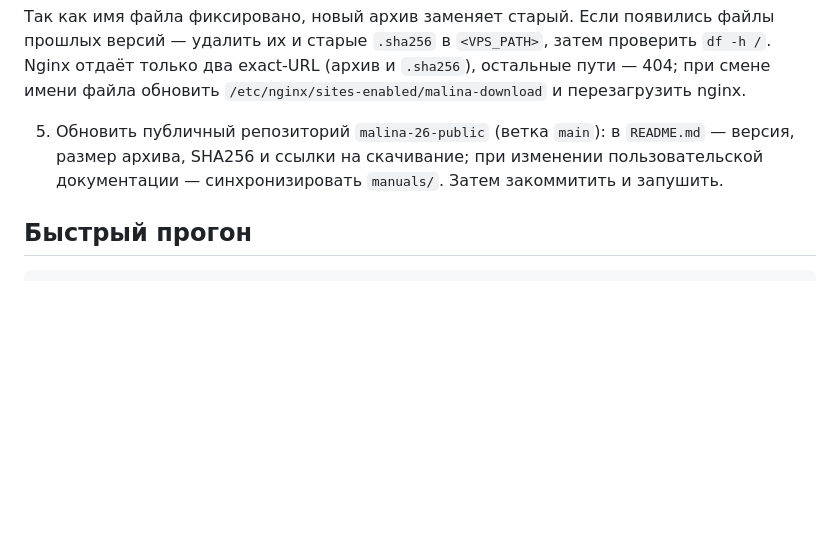
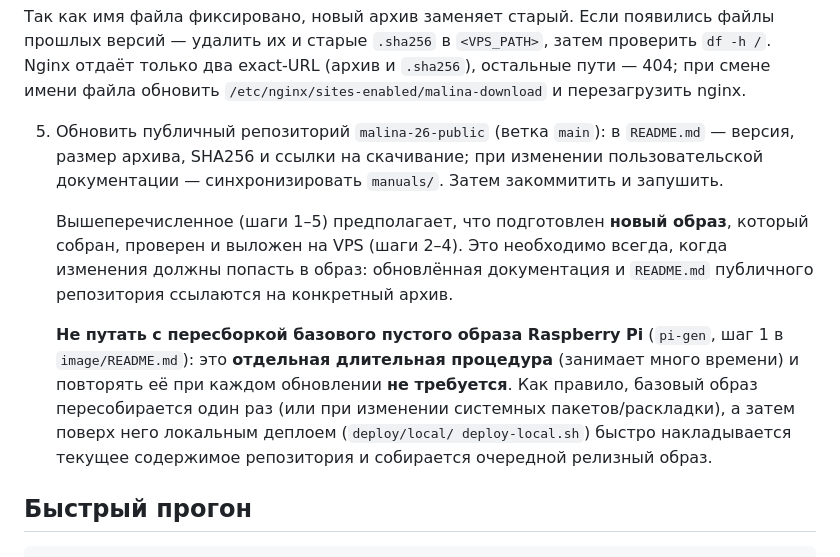
Before and after one commit to galiy/malina-26, a Markdown page: deploy/local-deploy.md, the part around the change. Drawn GitHub-style; blank space fills up the shorter version.

Commit message:
docs: в шаг 5 local-deploy — пояснение о сборке/выкладке образа и отдельной процедуре пересборки pi-gen

````diff
--- a/deploy/local-deploy.md
+++ b/deploy/local-deploy.md
@@ -450,6 +450,19 @@ sshpass -e ssh <VPS_USER>@<VPS_IP> \
 изменении пользовательской документации — синхронизировать `manuals/`.
 Затем закоммитить и запушить.
 
+   Вышеперечисленное (шаги 1–5) предполагает, что подготовлен **новый образ**,
+   который собран, проверен и выложен на VPS (шаги 2–4). Это необходимо всегда,
+   когда изменения должны попасть в образ: обновлённая документация и `README.md`
+   публичного репозитория ссылаются на конкретный архив.
+
+   **Не путать с пересборкой базового пустого образа Raspberry Pi** (`pi-gen`,
+   шаг 1 в `image/README.md`): это **отдельная длительная процедура** (занимает
+   много времени) и повторять её при каждом обновлении **не требуется**. Как
+   правило, базовый образ пересобирается один раз (или при изменении системных
+   пакетов/раскладки), а затем поверх него локальным деплоем (`deploy/local/
+   deploy-local.sh`) быстро накладывается текущее содержимое репозитория и
+   собирается очередной релизный образ.
+
 ## Быстрый прогон
 
 ```
````
